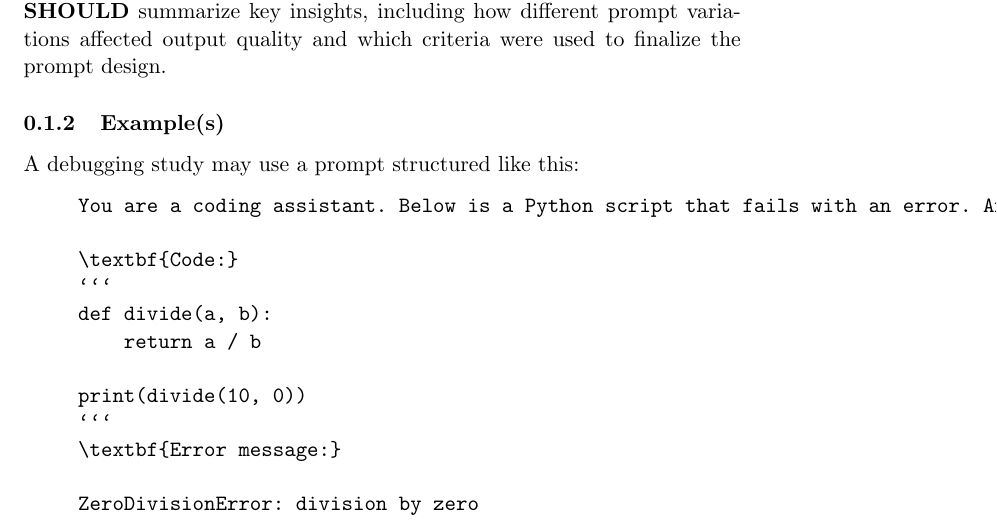
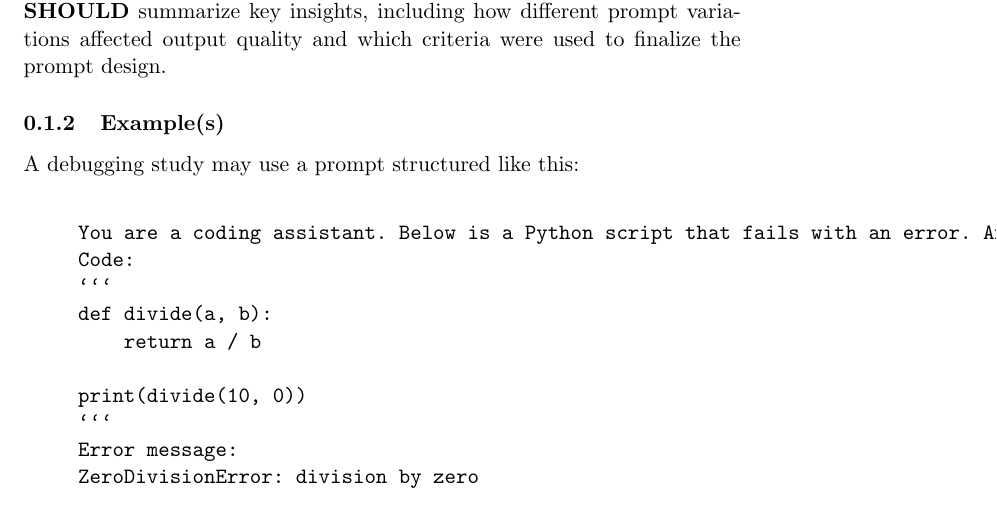
Before and after one commit to se-uhd/llm-guidelines-website, a LaTeX document (guidelines/_sources/04_report-prompts.tex): part of page 2 of 4, cut so that both start at the same text. Compiled offline with pdfLaTeX.

Commit message:
fix example formatting

````diff
--- a/guidelines/_sources/04_report-prompts.tex
+++ b/guidelines/_sources/04_report-prompts.tex
@@ -29,18 +29,18 @@ A debugging study may use a prompt structured like this:
 
 \begin{quote}
 \begin{verbatim}
+
 You are a coding assistant. Below is a Python script that fails with an error. Analyze the code and suggest a fix.
-
-\textbf{Code:}
+Code:
 ```
 def divide(a, b):
     return a / b
 
 print(divide(10, 0))
 ```
-\textbf{Error message:}
+Error message:
+ZeroDivisionError: division by zero
 
-ZeroDivisionError: division by zero
 \end{verbatim}
 \end{quote}
 
````
